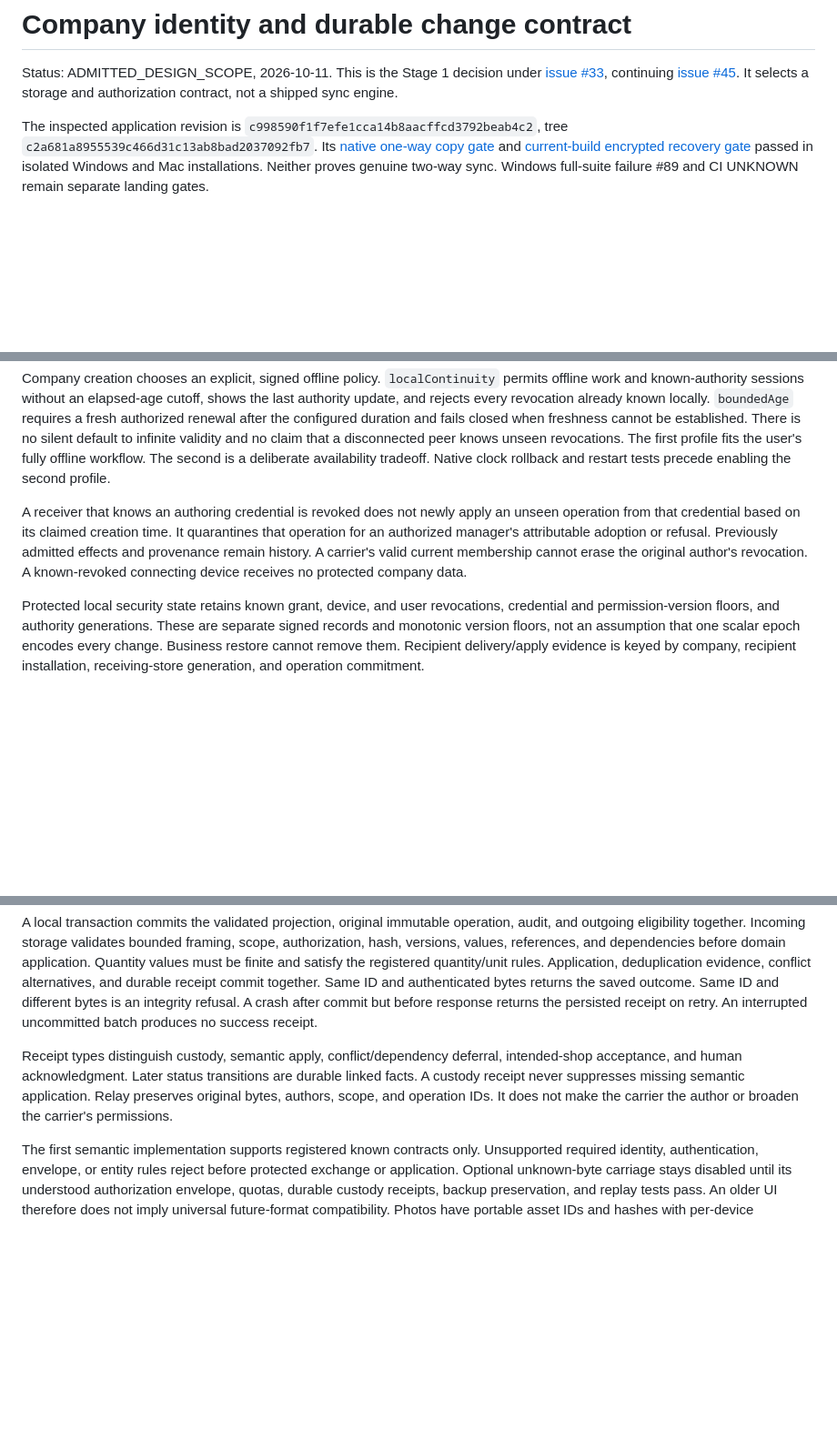
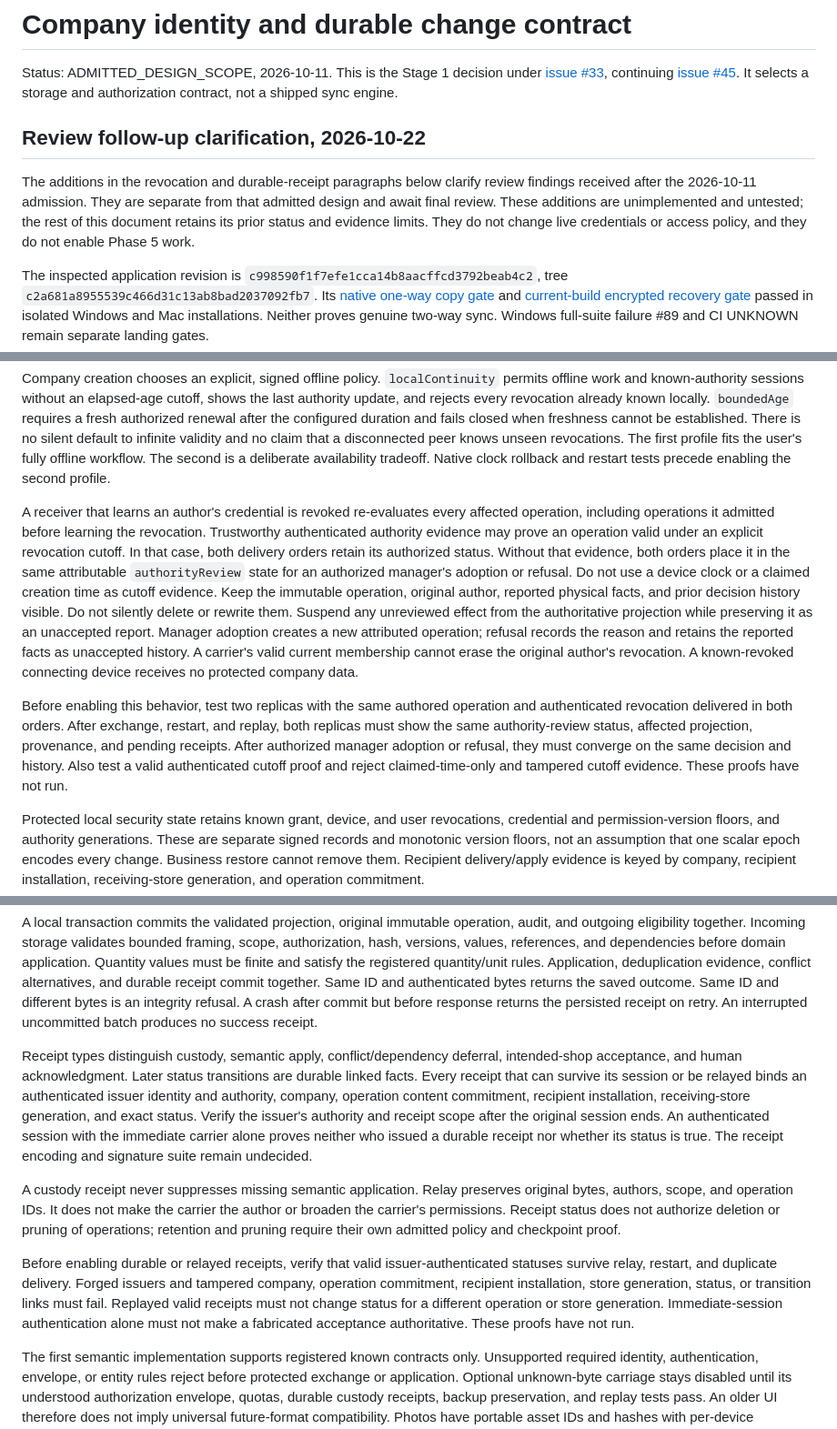
Before and after one commit to xXKillerNoobYT/Weird-Parts-3rd-run, a Markdown page: docs/sync/stage1-contract.md, 3 parts joined by grey strips. Shown at 91% size. Drawn GitHub-style; blank space fills up the shorter version.

Commit message:
docs: address PR46 contract findings (#45)

```diff
--- a/docs/sync/stage1-contract.md
+++ b/docs/sync/stage1-contract.md
@@ -1,6 +1,10 @@
 # Company identity and durable change contract
 
 Status: ADMITTED_DESIGN_SCOPE, 2026-10-11. This is the Stage 1 decision under [issue #33](https://github.com/xXKillerNoobYT/Weird-Parts-3rd-run/issues/33), continuing [issue #45](https://github.com/xXKillerNoobYT/Weird-Parts-3rd-run/issues/45). It selects a storage and authorization contract, not a shipped sync engine.
+
+## Review follow-up clarification, 2026-10-22
+
+The additions in the revocation and durable-receipt paragraphs below clarify review findings received after the 2026-10-11 admission. They are separate from that admitted design and await final review. These additions are unimplemented and untested; the rest of this document retains its prior status and evidence limits. They do not change live credentials or access policy, and they do not enable Phase 5 work.
 
 The inspected application revision is `c998590f1f7efe1cca14b8aacffcd3792beab4c2`, tree `c2a681a8955539c466d31c13ab8bad2037092fb7`. Its [native one-way copy gate](https://github.com/xXKillerNoobYT/Weird-Parts-3rd-run/issues/84#issuecomment-6106016809) and [current-build encrypted recovery gate](https://github.com/xXKillerNoobYT/Weird-Parts-3rd-run/issues/59#issuecomment-6106348163) passed in isolated Windows and Mac installations. Neither proves genuine two-way sync. Windows full-suite failure #89 and CI UNKNOWN remain separate landing gates.
 
@@ -37,7 +41,9 @@ Company authority recovery is separate from a shop backup. Create Company suppor
 
 Company creation chooses an explicit, signed offline policy. `localContinuity` permits offline work and known-authority sessions without an elapsed-age cutoff, shows the last authority update, and rejects every revocation already known locally. `boundedAge` requires a fresh authorized renewal after the configured duration and fails closed when freshness cannot be established. There is no silent default to infinite validity and no claim that a disconnected peer knows unseen revocations. The first profile fits the user's fully offline workflow. The second is a deliberate availability tradeoff. Native clock rollback and restart tests precede enabling the second profile.
 
-A receiver that knows an authoring credential is revoked does not newly apply an unseen operation from that credential based on its claimed creation time. It quarantines that operation for an authorized manager's attributable adoption or refusal. Previously admitted effects and provenance remain history. A carrier's valid current membership cannot erase the original author's revocation. A known-revoked connecting device receives no protected company data.
+A receiver that learns an author's credential is revoked re-evaluates every affected operation, including operations it admitted before learning the revocation. Trustworthy authenticated authority evidence may prove an operation valid under an explicit revocation cutoff. In that case, both delivery orders retain its authorized status. Without that evidence, both orders place it in the same attributable `authorityReview` state for an authorized manager's adoption or refusal. Do not use a device clock or a claimed creation time as cutoff evidence. Keep the immutable operation, original author, reported physical facts, and prior decision history visible. Do not silently delete or rewrite them. Suspend any unreviewed effect from the authoritative projection while preserving it as an unaccepted report. Manager adoption creates a new attributed operation; refusal records the reason and retains the reported facts as unaccepted history. A carrier's valid current membership cannot erase the original author's revocation. A known-revoked connecting device receives no protected company data.
+
+Before enabling this behavior, test two replicas with the same authored operation and authenticated revocation delivered in both orders. After exchange, restart, and replay, both replicas must show the same authority-review status, affected projection, provenance, and pending receipts. After authorized manager adoption or refusal, they must converge on the same decision and history. Also test a valid authenticated cutoff proof and reject claimed-time-only and tampered cutoff evidence. These proofs have not run.
 
 Protected local security state retains known grant, device, and user revocations, credential and permission-version floors, and authority generations. These are separate signed records and monotonic version floors, not an assumption that one scalar epoch encodes every change. Business restore cannot remove them. Recipient delivery/apply evidence is keyed by company, recipient installation, receiving-store generation, and operation commitment.
 
@@ -57,7 +63,11 @@ Each operation contains its format, company, entity kind and permanent ID, entit
 
 A local transaction commits the validated projection, original immutable operation, audit, and outgoing eligibility together. Incoming storage validates bounded framing, scope, authorization, hash, versions, values, references, and dependencies before domain application. Quantity values must be finite and satisfy the registered quantity/unit rules. Application, deduplication evidence, conflict alternatives, and durable receipt commit together. Same ID and authenticated bytes returns the saved outcome. Same ID and different bytes is an integrity refusal. A crash after commit but before response returns the persisted receipt on retry. An interrupted uncommitted batch produces no success receipt.
 
-Receipt types distinguish custody, semantic apply, conflict/dependency deferral, intended-shop acceptance, and human acknowledgment. Later status transitions are durable linked facts. A custody receipt never suppresses missing semantic application. Relay preserves original bytes, authors, scope, and operation IDs. It does not make the carrier the author or broaden the carrier's permissions.
+Receipt types distinguish custody, semantic apply, conflict/dependency deferral, intended-shop acceptance, and human acknowledgment. Later status transitions are durable linked facts. Every receipt that can survive its session or be relayed binds an authenticated issuer identity and authority, company, operation content commitment, recipient installation, receiving-store generation, and exact status. Verify the issuer's authority and receipt scope after the original session ends. An authenticated session with the immediate carrier alone proves neither who issued a durable receipt nor whether its status is true. The receipt encoding and signature suite remain undecided.
+
+A custody receipt never suppresses missing semantic application. Relay preserves original bytes, authors, scope, and operation IDs. It does not make the carrier the author or broaden the carrier's permissions. Receipt status does not authorize deletion or pruning of operations; retention and pruning require their own admitted policy and checkpoint proof.
+
+Before enabling durable or relayed receipts, verify that valid issuer-authenticated statuses survive relay, restart, and duplicate delivery. Forged issuers and tampered company, operation commitment, recipient installation, store generation, status, or transition links must fail. Replayed valid receipts must not change status for a different operation or store generation. Immediate-session authentication alone must not make a fabricated acceptance authoritative. These proofs have not run.
 
 The first semantic implementation supports registered known contracts only. Unsupported required identity, authentication, envelope, or entity rules reject before protected exchange or application. Optional unknown-byte carriage stays disabled until its understood authorization envelope, quotas, durable custody receipts, backup preservation, and replay tests pass. An older UI therefore does not imply universal future-format compatibility. Photos have portable asset IDs and hashes with per-device pending/available state, separate from record apply.
 
```
Also changed, not shown: other parts of docs/sync/stage1-contract.md (+2 -2 lines), docs/sync/scenarios-foundation.md (+7 -7 lines), docs/sync/scenarios-workflows.md (+3 -3 lines).
